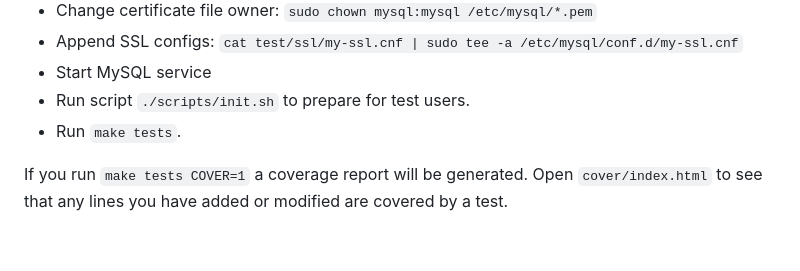
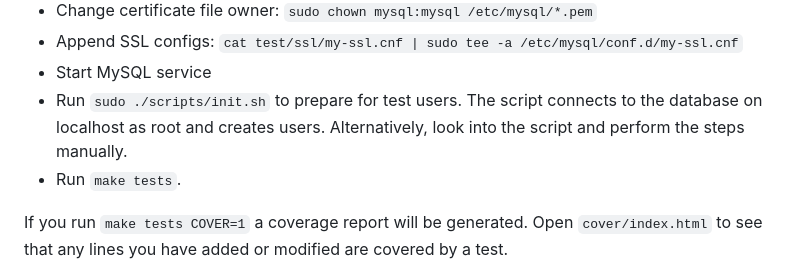
Before and after one commit to mysql-otp/mysql-otp, a Markdown page: README.md, the part around the change. Rendered like a GitHub page; blank space fills up the shorter version.

Commit message:
Update README.md
Co-authored-by: Viktor Söderqvist <viktor.soderqvist@est.tech>

```diff
--- a/README.md
+++ b/README.md
@@ -131,7 +131,9 @@ To test aginast MySQL or MariaDB running in localhost, follow the below steps:
 - Change certificate file owner: `sudo chown mysql:mysql /etc/mysql/*.pem`
 - Append SSL configs: `cat test/ssl/my-ssl.cnf | sudo tee -a /etc/mysql/conf.d/my-ssl.cnf`
 - Start MySQL service
-- Run script `./scripts/init.sh` to prepare for test users.
+- Run `sudo ./scripts/init.sh` to prepare for test users.
+  The script connects to the database on localhost as root and creates users.
+  Alternatively, look into the script and perform the steps manually.
 - Run `make tests`.
 
 If you run `make tests COVER=1` a coverage report will be generated. Open
```
